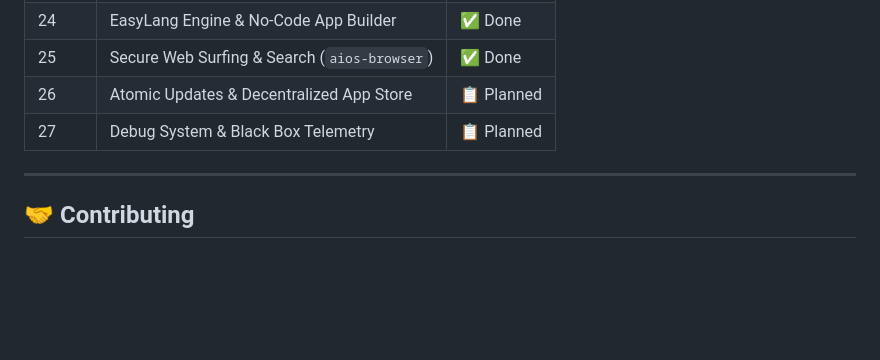
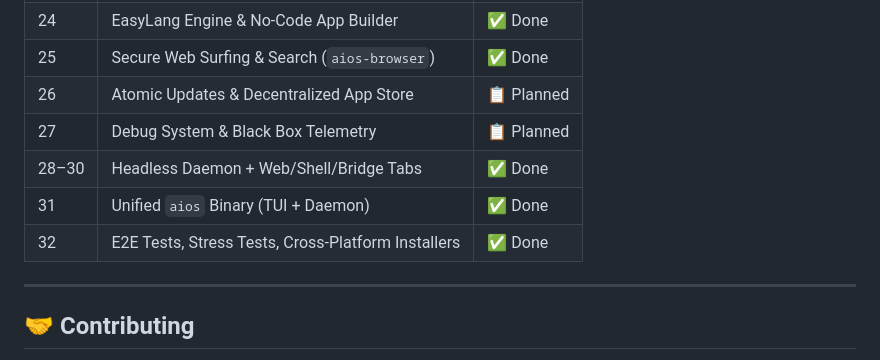
Before and after one commit to uni-aios-dev/aios-core, a Markdown page: README.md, the part around one of its changes. GitHub-like rendering; blank space fills up the shorter version.

```diff
--- a/README.md
+++ b/README.md
@@ -197,6 +223,9 @@ User ──► aiosctl search "browser" ──► GitHub API ──► uni-aios-
 | 25 | Secure Web Surfing & Search (`aios-browser`) | ✅ Done |
 | 26 | Atomic Updates & Decentralized App Store | 📋 Planned |
 | 27 | Debug System & Black Box Telemetry | 📋 Planned |
+| 28–30 | Headless Daemon + Web/Shell/Bridge Tabs | ✅ Done |
+| 31 | Unified `aios` Binary (TUI + Daemon) | ✅ Done |
+| 32 | E2E Tests, Stress Tests, Cross‑Platform Installers | ✅ Done |
 
 ---
 
```
Also changed, not shown: other parts of README.md (+47 -21 lines).
